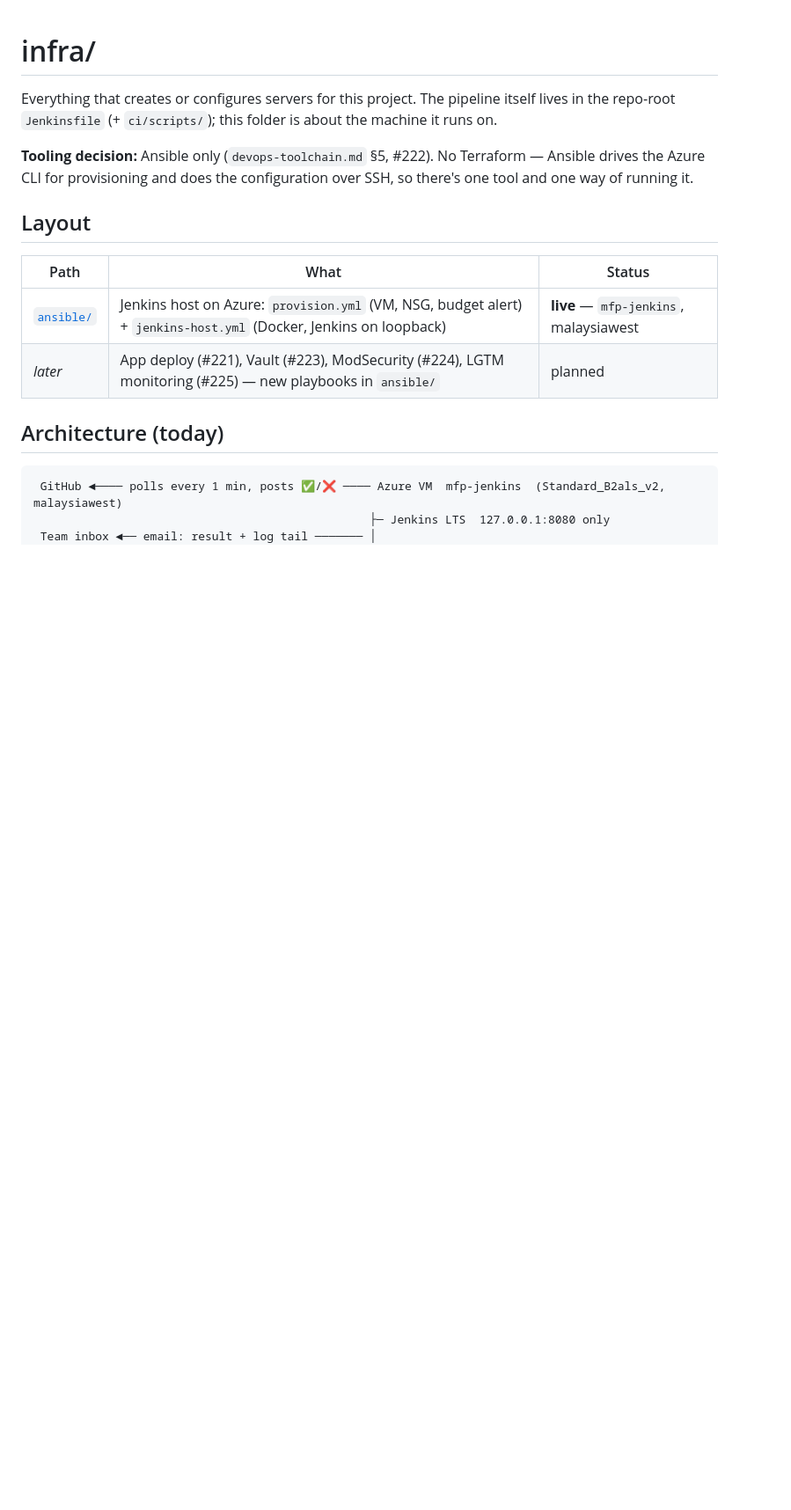
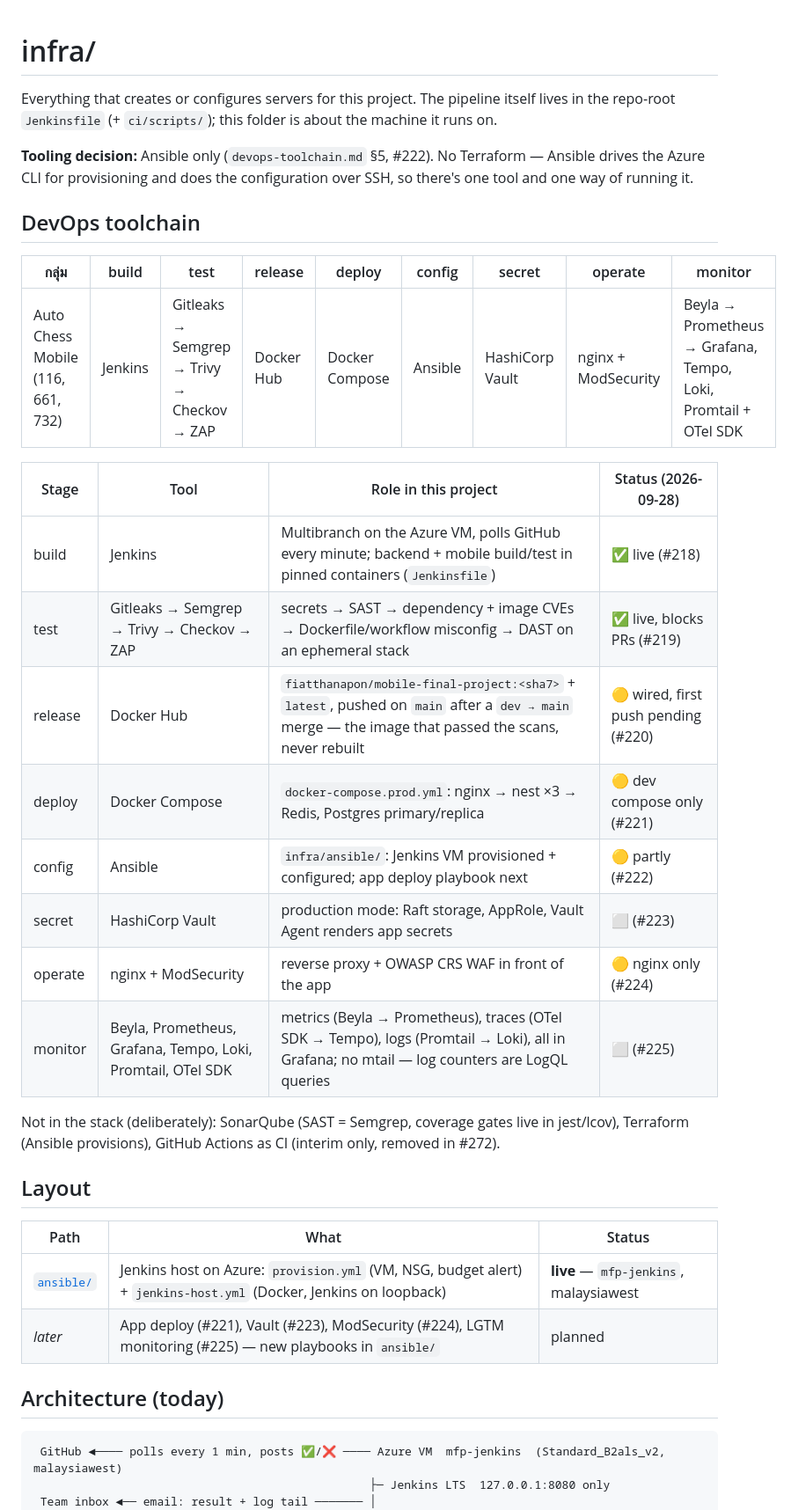
Before and after one commit to JaJoJi/mobile-final-project, a Markdown page: infra/README.md, the part around the change. Shown at 88% size. GitHub-like rendering; blank space fills up the shorter version.

Commit message:
docs(infra): DevOps toolchain table (build → monitor)
The team's official stack per stage (build/test/release/deploy/config/
secret/operate/monitor) with each tool's role in this project and its
current status + issue. Records the deliberate exclusions: no SonarQube,
no Terraform, GitHub Actions interim only; monitor uses Promtail (no
mtail -- counters become LogQL queries, #225).

Co-Authored-By: Claude Opus 5.5 <noreply@anthropic.com>

```diff
--- a/infra/README.md
+++ b/infra/README.md
@@ -7,6 +7,27 @@ this folder is about the machine it runs on.
 **Tooling decision:** Ansible only (`devops-toolchain.md` §5, #222). No
 Terraform — Ansible drives the Azure CLI for provisioning and does the
 configuration over SSH, so there's one tool and one way of running it.
+
+## DevOps toolchain
+
+| กลุ่ม | build | test | release | deploy | config | secret | operate | monitor |
+|---|---|---|---|---|---|---|---|---|
+| Auto Chess Mobile (116, 661, 732) | Jenkins | Gitleaks → Semgrep → Trivy → Checkov → ZAP | Docker Hub | Docker Compose | Ansible | HashiCorp Vault | nginx + ModSecurity | Beyla → Prometheus → Grafana, Tempo, Loki, Promtail + OTel SDK |
+
+| Stage | Tool | Role in this project | Status (2026-09-28) |
+|---|---|---|---|
+| build | Jenkins | Multibranch on the Azure VM, polls GitHub every minute; backend + mobile build/test in pinned containers (`Jenkinsfile`) | ✅ live (#218) |
+| test | Gitleaks → Semgrep → Trivy → Checkov → ZAP | secrets → SAST → dependency + image CVEs → Dockerfile/workflow misconfig → DAST on an ephemeral stack | ✅ live, blocks PRs (#219) |
+| release | Docker Hub | `fiatthanapon/mobile-final-project:<sha7>` + `latest`, pushed on `main` after a `dev → main` merge — the image that passed the scans, never rebuilt | 🟡 wired, first push pending (#220) |
+| deploy | Docker Compose | `docker-compose.prod.yml`: nginx → nest ×3 → Redis, Postgres primary/replica | 🟡 dev compose only (#221) |
+| config | Ansible | `infra/ansible/`: Jenkins VM provisioned + configured; app deploy playbook next | 🟡 partly (#222) |
+| secret | HashiCorp Vault | production mode: Raft storage, AppRole, Vault Agent renders app secrets | ⬜ (#223) |
+| operate | nginx + ModSecurity | reverse proxy + OWASP CRS WAF in front of the app | 🟡 nginx only (#224) |
+| monitor | Beyla, Prometheus, Grafana, Tempo, Loki, Promtail, OTel SDK | metrics (Beyla → Prometheus), traces (OTel SDK → Tempo), logs (Promtail → Loki), all in Grafana; no mtail — log counters are LogQL queries | ⬜ (#225) |
+
+Not in the stack (deliberately): SonarQube (SAST = Semgrep, coverage gates
+live in jest/lcov), Terraform (Ansible provisions), GitHub Actions as CI
+(interim only, removed in #272).
 
 ## Layout
 
```
